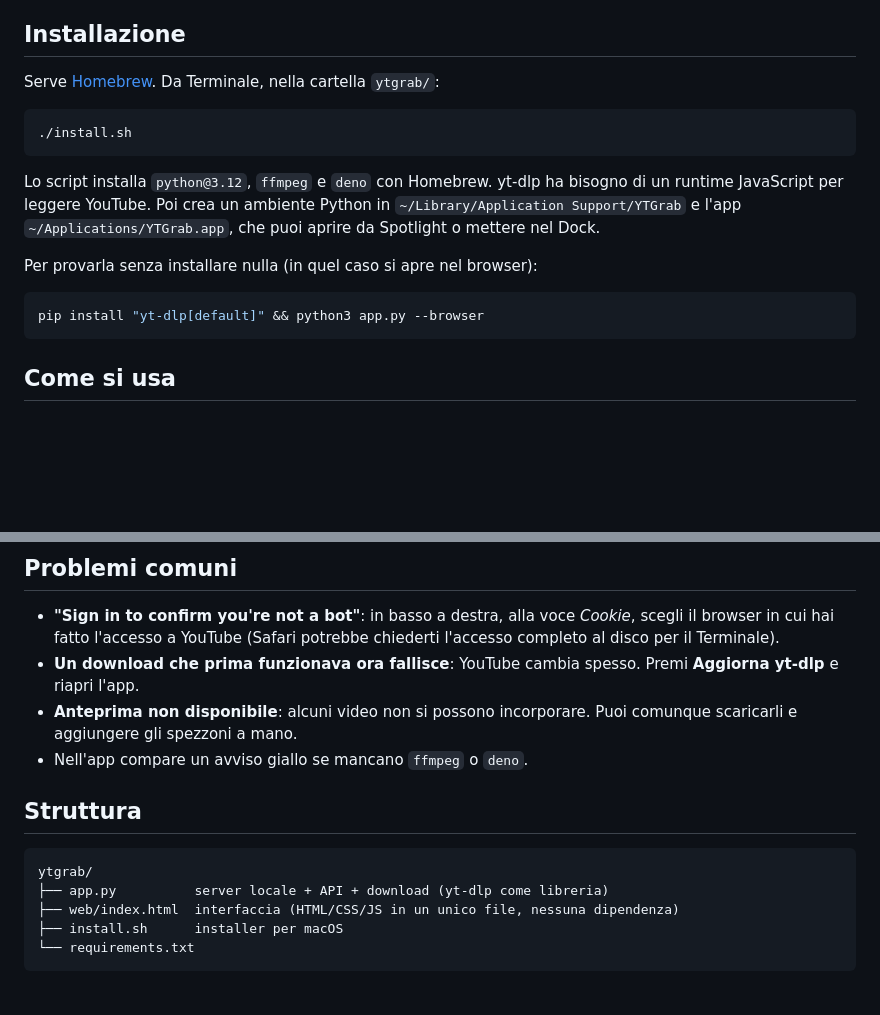
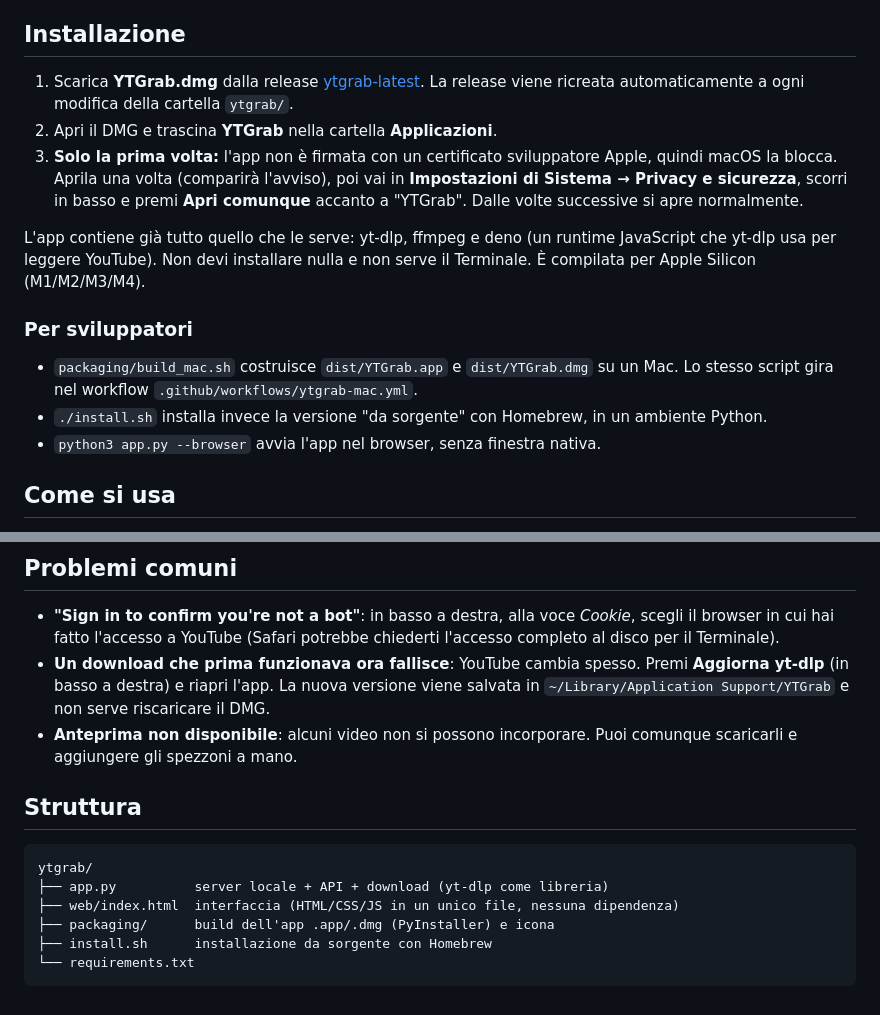
Before and after one commit to elvio-leon/skills, a Markdown page: ytgrab/README.md, 2 parts joined by grey strips. Rendered like a GitHub page; blank space fills up the shorter version.

Commit message:
YTGrab README: install from the DMG release
Co-Authored-By: Claude Opus 5.5 <noreply@anthropic.com>
Claude-Session: https://claude.ai/code/session_01RSb2xwX8KruDYwDy2Yk7VK

````diff
--- a/ytgrab/README.md
+++ b/ytgrab/README.md
@@ -12,21 +12,23 @@ App per Mac, piccola e veloce, per cercare, guardare e scaricare video da YouTub
 
 ## Installazione
 
-Serve [Homebrew](https://brew.sh). Da Terminale, nella cartella `ytgrab/`:
+1. Scarica **YTGrab.dmg** dalla release
+   [ytgrab-latest](https://github.com/elvio-leon/skills/releases/tag/ytgrab-latest). La release viene
+   ricreata automaticamente a ogni modifica della cartella `ytgrab/`.
+2. Apri il DMG e trascina **YTGrab** nella cartella **Applicazioni**.
+3. **Solo la prima volta:** l'app non è firmata con un certificato sviluppatore Apple, quindi macOS la blocca.
+   Aprila una volta (comparirà l'avviso), poi vai in **Impostazioni di Sistema → Privacy e sicurezza**,
+   scorri in basso e premi **Apri comunque** accanto a "YTGrab". Dalle volte successive si apre normalmente.
 
-```bash
-./install.sh
-```
+L'app contiene già tutto quello che le serve: yt-dlp, ffmpeg e deno (un runtime JavaScript che yt-dlp usa
+per leggere YouTube). Non devi installare nulla e non serve il Terminale. È compilata per Apple Silicon (M1/M2/M3/M4).
 
-Lo script installa `python@3.12`, `ffmpeg` e `deno` con Homebrew. yt-dlp ha bisogno di un runtime JavaScript
-per leggere YouTube. Poi crea un ambiente Python in `~/Library/Application Support/YTGrab` e l'app
-`~/Applications/YTGrab.app`, che puoi aprire da Spotlight o mettere nel Dock.
+### Per sviluppatori
 
-Per provarla senza installare nulla (in quel caso si apre nel browser):
-
-```bash
-pip install "yt-dlp[default]" && python3 app.py --browser
-```
+- `packaging/build_mac.sh` costruisce `dist/YTGrab.app` e `dist/YTGrab.dmg` su un Mac. Lo stesso script gira
+  nel workflow `.github/workflows/ytgrab-mac.yml`.
+- `./install.sh` installa invece la versione "da sorgente" con Homebrew, in un ambiente Python.
+- `python3 app.py --browser` avvia l'app nel browser, senza finestra nativa.
 
 ## Come si usa
 
@@ -74,10 +76,10 @@ I file finiscono in `~/Movies/YTGrab` (la cartella si cambia in basso a destra)
 - **"Sign in to confirm you're not a bot"**: in basso a destra, alla voce *Cookie*, scegli il browser in
   cui hai fatto l'accesso a YouTube (Safari potrebbe chiederti l'accesso completo al disco per il Terminale).
 - **Un download che prima funzionava ora fallisce**: YouTube cambia spesso. Premi **Aggiorna yt-dlp**
-  e riapri l'app.
+  (in basso a destra) e riapri l'app. La nuova versione viene salvata in
+  `~/Library/Application Support/YTGrab` e non serve riscaricare il DMG.
 - **Anteprima non disponibile**: alcuni video non si possono incorporare. Puoi comunque scaricarli e
   aggiungere gli spezzoni a mano.
-- Nell'app compare un avviso giallo se mancano `ffmpeg` o `deno`.
 
 ## Struttura
 
@@ -85,6 +87,7 @@ I file finiscono in `~/Movies/YTGrab` (la cartella si cambia in basso a destra)
 ytgrab/
 ├── app.py          server locale + API + download (yt-dlp come libreria)
 ├── web/index.html  interfaccia (HTML/CSS/JS in un unico file, nessuna dipendenza)
-├── install.sh      installer per macOS
+├── packaging/      build dell'app .app/.dmg (PyInstaller) e icona
+├── install.sh      installazione da sorgente con Homebrew
 └── requirements.txt
 ```
````
